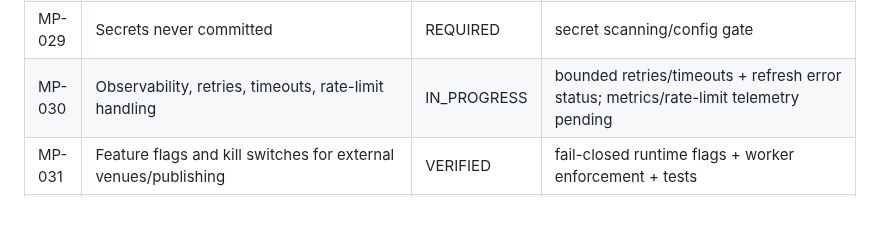
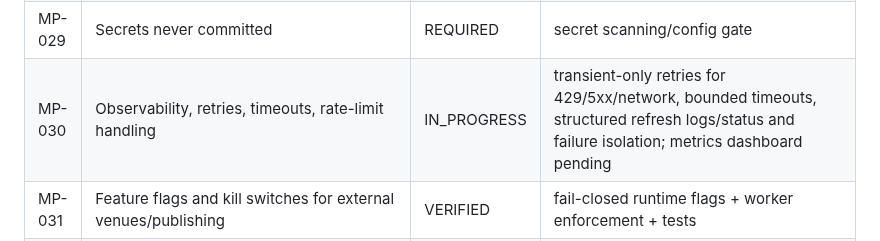
Before and after one commit to dbdanielbaracho/MARKETPULSE, a Markdown page: docs/REQUIREMENTS.md, the part around the change. GitHub-like rendering; blank space fills up the shorter version.

Commit message:
docs: record ingestion reliability evidence

```diff
--- a/docs/REQUIREMENTS.md
+++ b/docs/REQUIREMENTS.md
@@ -33,7 +33,7 @@ This registry is the scope-control source of truth. A requirement may not disapp
 | MP-027 | GitHub PR + CI gates | VERIFIED | repository workflow |
 | MP-028 | Railway staging with deterministic healthcheck | VERIFIED | Docker deployment + /health |
 | MP-029 | Secrets never committed | REQUIRED | secret scanning/config gate |
-| MP-030 | Observability, retries, timeouts, rate-limit handling | IN_PROGRESS | bounded retries/timeouts + refresh error status; metrics/rate-limit telemetry pending |
+| MP-030 | Observability, retries, timeouts, rate-limit handling | IN_PROGRESS | transient-only retries for 429/5xx/network, bounded timeouts, structured refresh logs/status and failure isolation; metrics dashboard pending |
 | MP-031 | Feature flags and kill switches for external venues/publishing | VERIFIED | fail-closed runtime flags + worker enforcement + tests |
 | MP-032 | Partner economics never invented; require evidence/config | IN_PROGRESS | router requires commercial_verified; commission amount absent unless supplied by partner evidence; config validation pending |
 | MP-033 | Global-ready locale/currency/timezone/policy boundaries | IN_PROGRESS | country packs; runtime localization pending |
```
